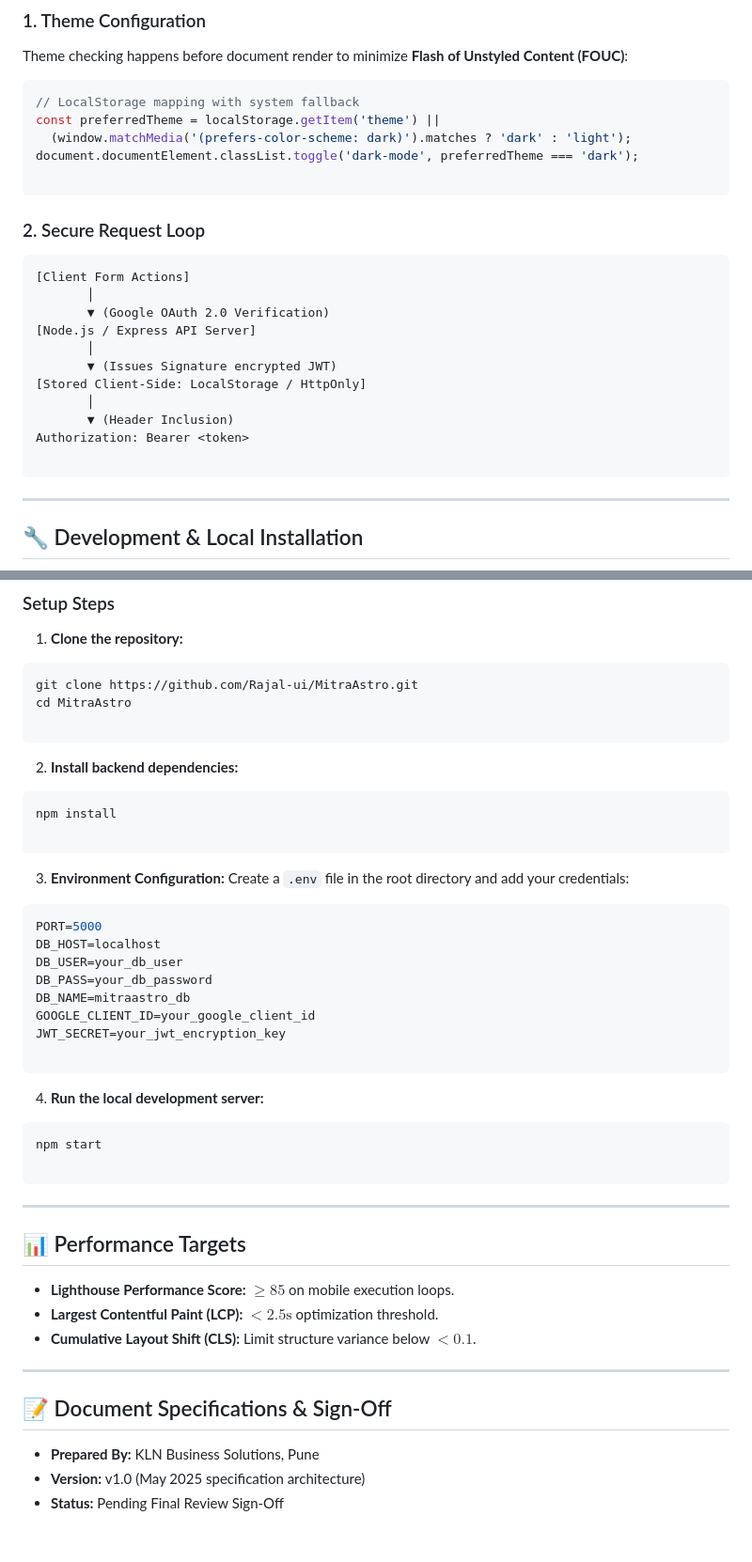
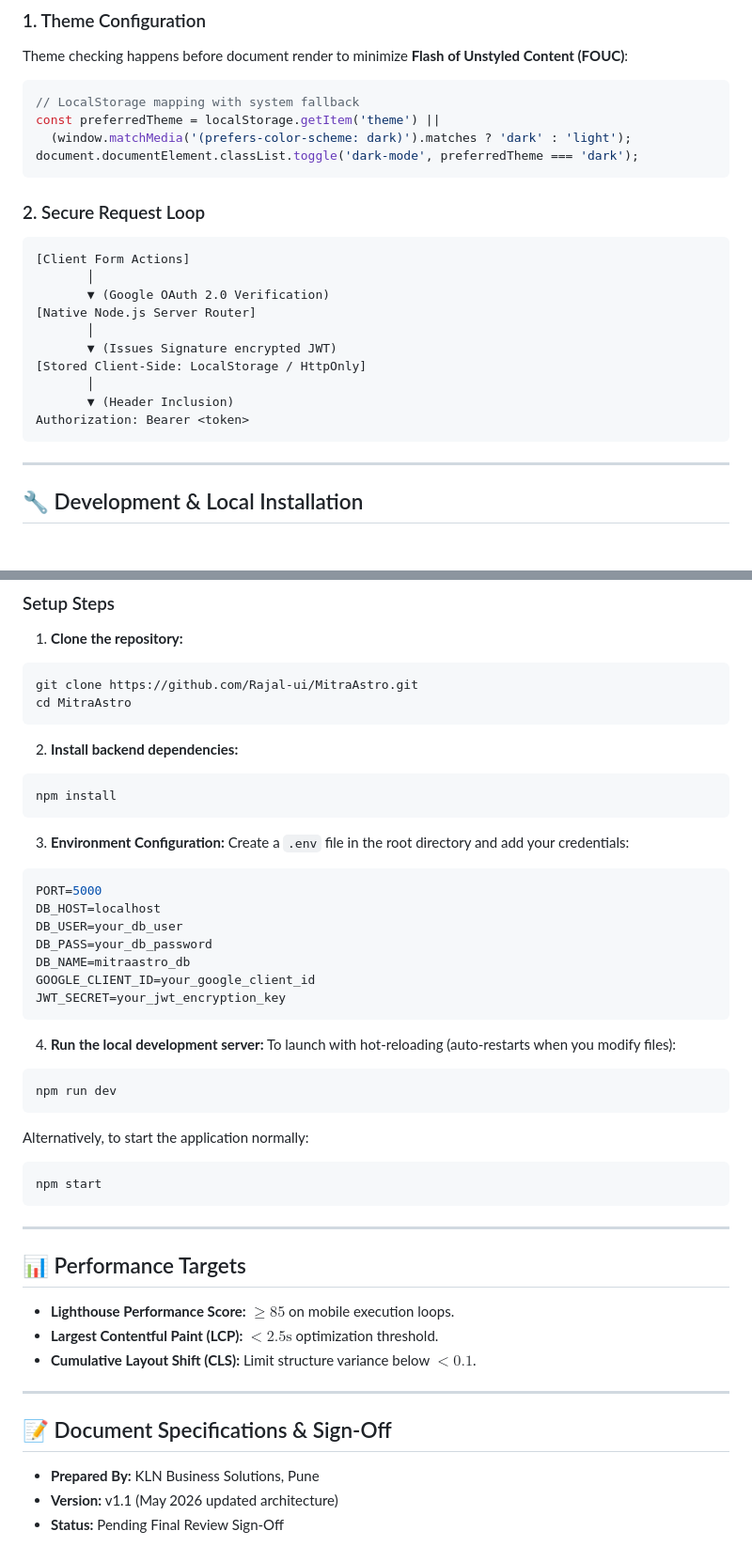
Before and after one commit to sarinkaavya19-ai/Astromitra-clone, a Markdown page: README.md, 2 parts joined by grey strips. Shown at 94% size. Drawn GitHub-style; blank space fills up the shorter version.

````diff
--- a/README.md
+++ b/README.md
@@ -70,7 +78,6 @@ Theme checking happens before document render to minimize **Flash of Unstyled Co
 const preferredTheme = localStorage.getItem('theme') ||
   (window.matchMedia('(prefers-color-scheme: dark)').matches ? 'dark' : 'light');
 document.documentElement.classList.toggle('dark-mode', preferredTheme === 'dark');
-
 ```
 
 ### 2. Secure Request Loop
@@ -79,14 +86,13 @@ document.documentElement.classList.toggle('dark-mode', preferredTheme === 'dark'
 [Client Form Actions]
        │
        ▼ (Google OAuth 2.0 Verification)
-[Node.js / Express API Server]
+[Native Node.js Server Router]
        │
        ▼ (Issues Signature encrypted JWT)
 [Stored Client-Side: LocalStorage / HttpOnly]
        │
        ▼ (Header Inclusion)
 Authorization: Bearer <token>
-
 ```
 
 ---
@@ -104,16 +110,12 @@ Authorization: Bearer <token>
 ```bash
 git clone https://github.com/Rajal-ui/MitraAstro.git
 cd MitraAstro
-
 ```
-
 
 2. **Install backend dependencies:**
 ```bash
 npm install
-
 ```
-
 
 3. **Environment Configuration:**
 Create a `.env` file in the root directory and add your credentials:
@@ -125,17 +127,17 @@ DB_PASS=your_db_password
 DB_NAME=mitraastro_db
 GOOGLE_CLIENT_ID=your_google_client_id
 JWT_SECRET=your_jwt_encryption_key
-
 ```
 
-
 4. **Run the local development server:**
+To launch with hot-reloading (auto-restarts when you modify files):
+```bash
+npm run dev
+```
+Alternatively, to start the application normally:
 ```bash
 npm start
-
 ```
-
-
 
 ---
 
@@ -150,5 +152,5 @@ npm start
 ## 📝 Document Specifications & Sign-Off
 
 * **Prepared By:** KLN Business Solutions, Pune
-* **Version:** v1.0 (May 2025 specification architecture)
+* **Version:** v1.1 (May 2026 updated architecture)
 * **Status:** Pending Final Review Sign-Off
````
Also changed, not shown: other parts of README.md (+21 -13 lines).
